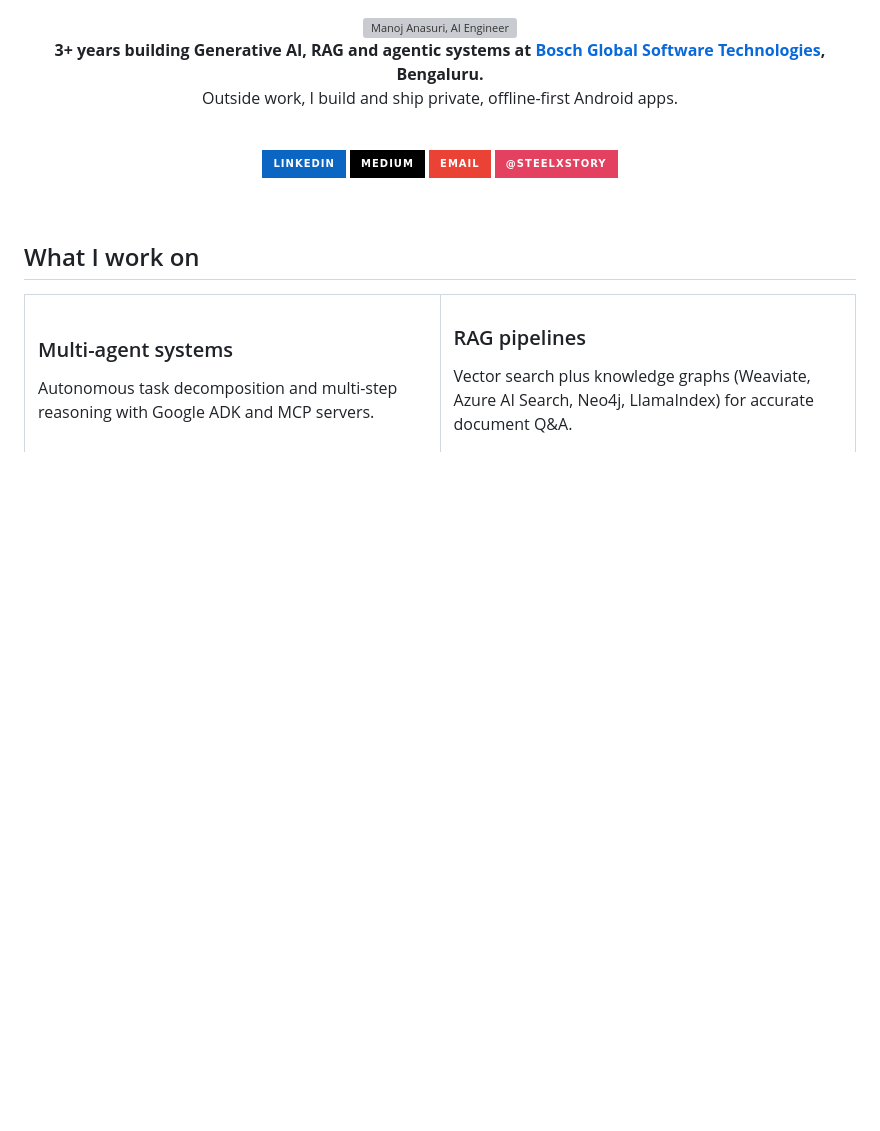
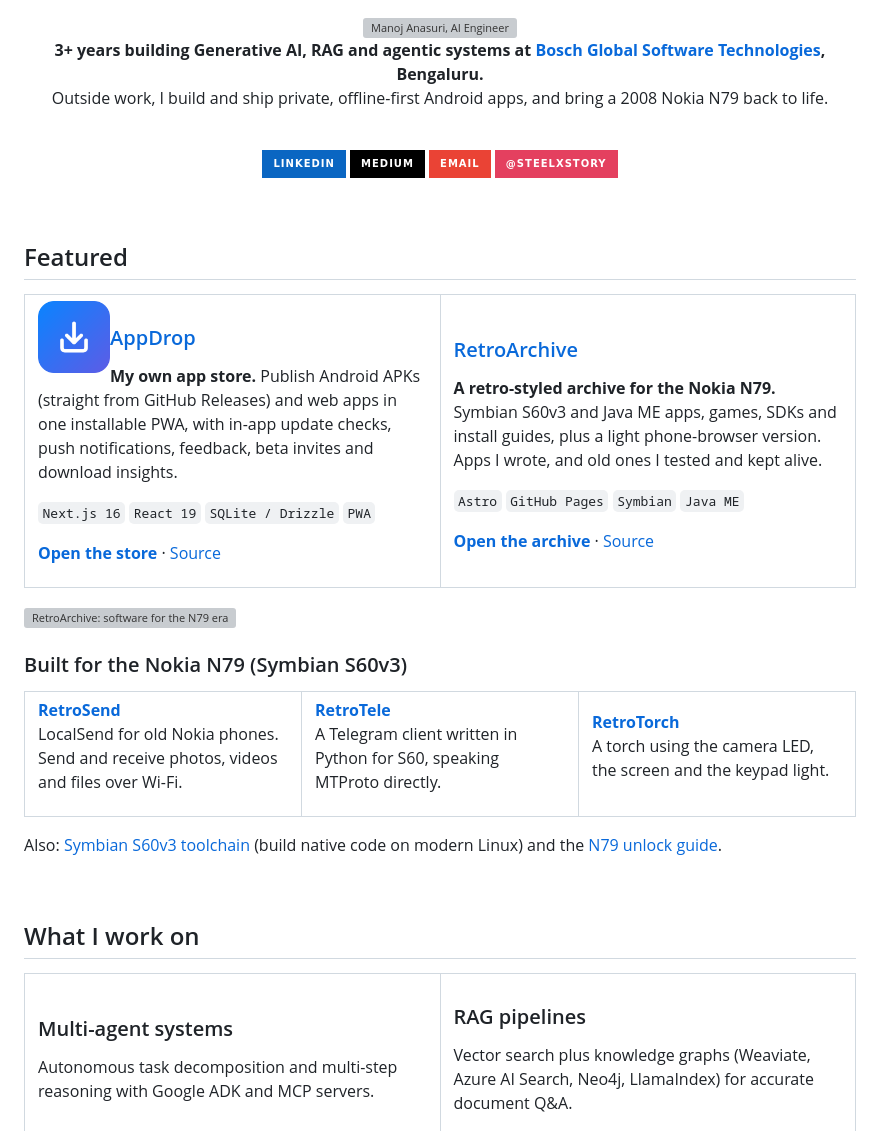
Before and after one commit to manojanasuri16/manojanasuri16, a Markdown page: README.md, the part around one of its changes. GitHub-like rendering; pictures changed too: assets/appdrop-icon.png (added); badges without logos; blank space fills up the shorter version; grey boxes are pictures that could not be loaded.

Commit message:
Feature AppDrop and RetroArchive, add N79 apps and a retro banner

```diff
--- a/README.md
+++ b/README.md
@@ -6,7 +6,7 @@
 
 **3+ years building Generative AI, RAG and agentic systems at [Bosch Global Software Technologies](https://www.bosch-softwaretechnologies.com/en/), Bengaluru.**
 <br>
-Outside work, I build and ship private, offline-first Android apps.
+Outside work, I build and ship private, offline-first Android apps, and bring a 2008 Nokia N79 back to life.
 
 <br>
 
@@ -16,6 +16,66 @@ Outside work, I build and ship private, offline-first Android apps.
 [![Instagram](https://img.shields.io/badge/@steelxstory-E4405F?style=for-the-badge&logo=instagram&logoColor=white)](https://www.instagram.com/steelxstory/)
 
 </div>
+
+<br>
+
+## Featured
+
+<table>
+<tr>
+<td width="50%" valign="top">
+
+<a href="https://appdrop-store.vercel.app"><img src="assets/appdrop-icon.png" alt="AppDrop" width="72" align="left" hspace="12"></a>
+
+### [AppDrop](https://appdrop-store.vercel.app)
+**My own app store.** Publish Android APKs (straight from GitHub Releases) and web apps in one installable PWA, with in-app update checks, push notifications, feedback, beta invites and download insights.
+
+`Next.js 16` `React 19` `SQLite / Drizzle` `PWA`
+
+[**Open the store**](https://appdrop-store.vercel.app) · [Source](https://github.com/manojanasuri16/AppDrop)
+
+</td>
+<td width="50%" valign="top">
+
+### [RetroArchive](https://manojanasuri16.github.io/RetroArchive/)
+**A retro-styled archive for the Nokia N79.** Symbian S60v3 and Java ME apps, games, SDKs and install guides, plus a light phone-browser version. Apps I wrote, and old ones I tested and kept alive.
+
+`Astro` `GitHub Pages` `Symbian` `Java ME`
+
+[**Open the archive**](https://manojanasuri16.github.io/RetroArchive/) · [Source](https://github.com/manojanasuri16/RetroArchive)
+
+</td>
+</tr>
+</table>
+
+<a href="https://manojanasuri16.github.io/RetroArchive/"><img src="assets/retroarchive.svg" alt="RetroArchive: software for the N79 era" width="100%"></a>
+
+### Built for the Nokia N79 (Symbian S60v3)
+
+<table>
+<tr>
+<td width="33%" valign="top">
+
+**[RetroSend](https://github.com/manojanasuri16/RetroSend)**<br>
+LocalSend for old Nokia phones. Send and receive photos, videos and files over Wi-Fi.
+
+</td>
+<td width="33%" valign="top">
+
+**[RetroTele](https://github.com/manojanasuri16/RetroTele)**<br>
+A Telegram client written in Python for S60, speaking MTProto directly.
+
+</td>
+<td width="33%" valign="top">
+
+**[RetroTorch](https://github.com/manojanasuri16/RetroTorch)**<br>
+A torch using the camera LED, the screen and the keypad light.
+
+</td>
+</tr>
+</table>
+
+Also: [Symbian S60v3 toolchain](https://github.com/manojanasuri16/symbian-s60v3-toolchain) (build native code on modern Linux) and the [N79 unlock guide](https://github.com/manojanasuri16/symbian-unlock-guide).
 
 <br>
 
```
Also changed, not shown: other parts of README.md (+2 -16 lines), 1 other file.
